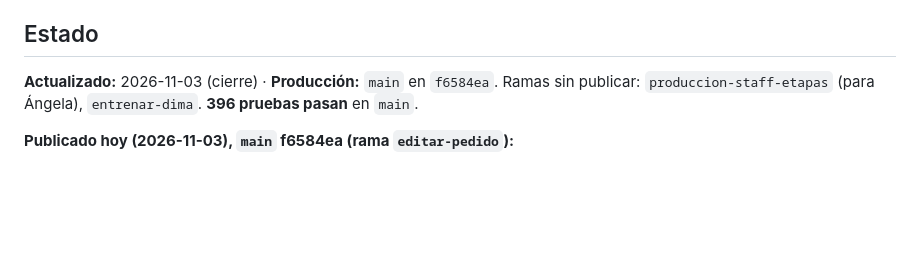
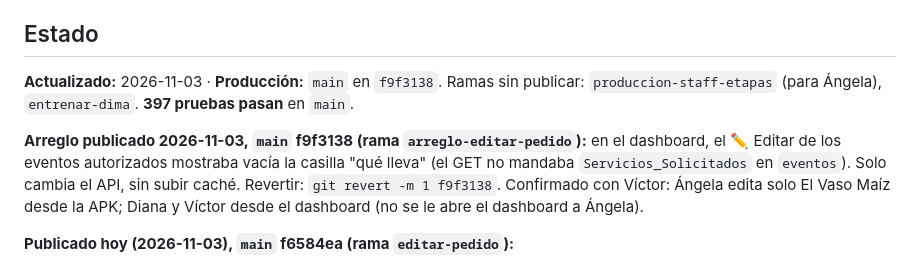
Before and after one commit to virn31/Divanna-Eventos, a Markdown page: docs/SESION.md, the part around the change. Rendered like a GitHub page; blank space fills up the shorter version.

Commit message:
Estado: arreglo del ✏️ Editar publicado
Co-Authored-By: Claude Opus 5.5 <noreply@anthropic.com>

```diff
--- a/docs/SESION.md
+++ b/docs/SESION.md
@@ -28,7 +28,9 @@ Víctor dice **"cerrar"** al terminar el día y **"continuar"** al día siguient
 
 ## Estado
 
-**Actualizado:** 2026-11-03 (cierre) · **Producción:** `main` en `f6584ea`. Ramas sin publicar: `produccion-staff-etapas` (para Ángela), `entrenar-dima`. **396 pruebas pasan** en `main`.
+**Actualizado:** 2026-11-03 · **Producción:** `main` en `f9f3138`. Ramas sin publicar: `produccion-staff-etapas` (para Ángela), `entrenar-dima`. **397 pruebas pasan** en `main`.
+
+**Arreglo publicado 2026-11-03, `main` f9f3138 (rama `arreglo-editar-pedido`):** en el dashboard, el ✏️ Editar de los eventos autorizados mostraba vacía la casilla "qué lleva" (el GET no mandaba `Servicios_Solicitados` en `eventos`). Solo cambia el API, sin subir caché. Revertir: `git revert -m 1 f9f3138`. Confirmado con Víctor: Ángela edita solo El Vaso Maíz desde la APK; Diana y Víctor desde el dashboard (no se le abre el dashboard a Ángela).
 
 **Publicado hoy (2026-11-03), `main` f6584ea (rama `editar-pedido`):**
 - ✏️ **Editar evento, cliente y pedido**: además de cliente/fecha/lugar/invitados, ahora se cambia **qué lleva** (un artículo por línea; en evento autorizado es también la lista de carga y se conservan las palomitas de lo que no cambió) y el **monto contratado** (solo Diana y Víctor, en el dashboard). Ángela en la app, solo El Vaso Maíz, sin monto.
```
